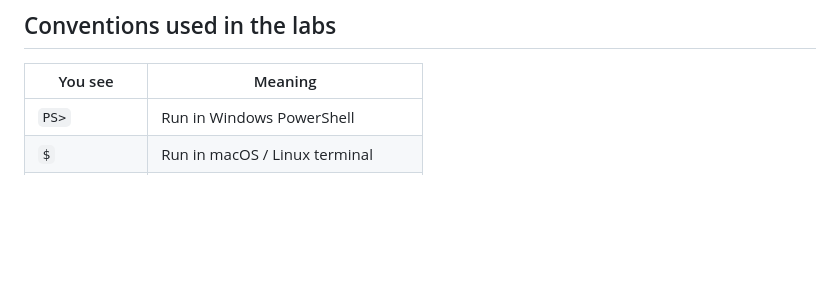
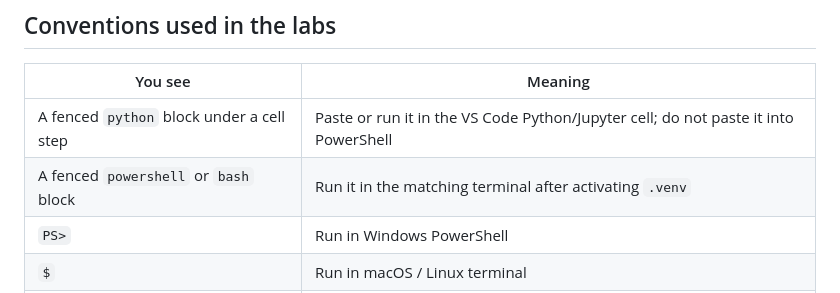
Before and after one commit to Malvine254/pycon-2026, a Markdown page: labs/README.md, the part around the change. Rendered like a GitHub page; blank space fills up the shorter version.

Commit message:
Clarify Python cells versus terminal commands

```diff
--- a/labs/README.md
+++ b/labs/README.md
@@ -64,6 +64,8 @@ Each lab has a matching file in [`workshop/`](../workshop). The files are split
 
 | You see | Meaning |
 |---|---|
+| A fenced `python` block under a cell step | Paste or run it in the VS Code Python/Jupyter cell; do not paste it into PowerShell |
+| A fenced `powershell` or `bash` block | Run it in the matching terminal after activating `.venv` |
 | `PS>` | Run in Windows PowerShell |
 | `$` | Run in macOS / Linux terminal |
 | > [!NOTE] | Background information |
```
Also changed, not shown: labs/01-hello-cloud.md (+3 -3 lines).
